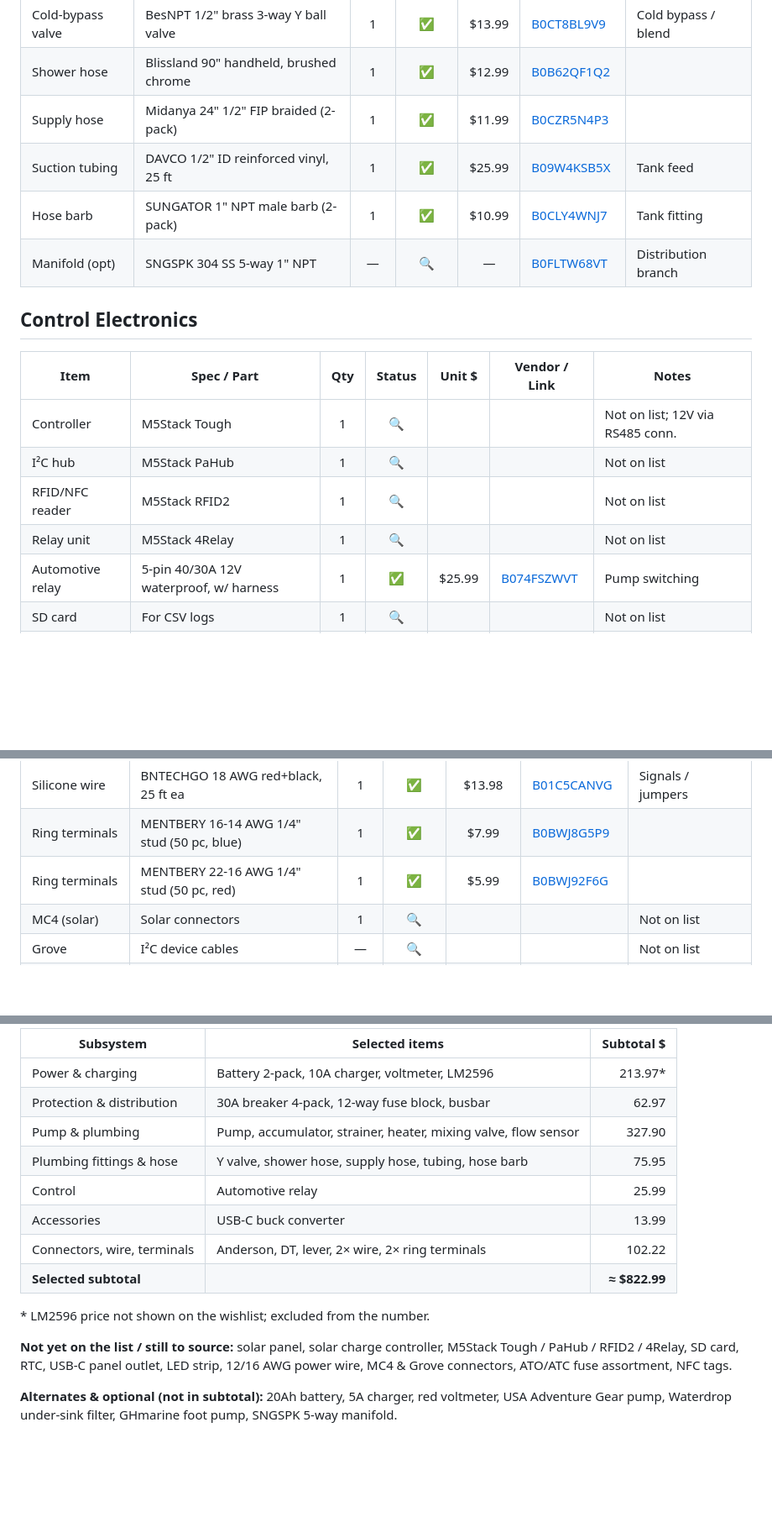
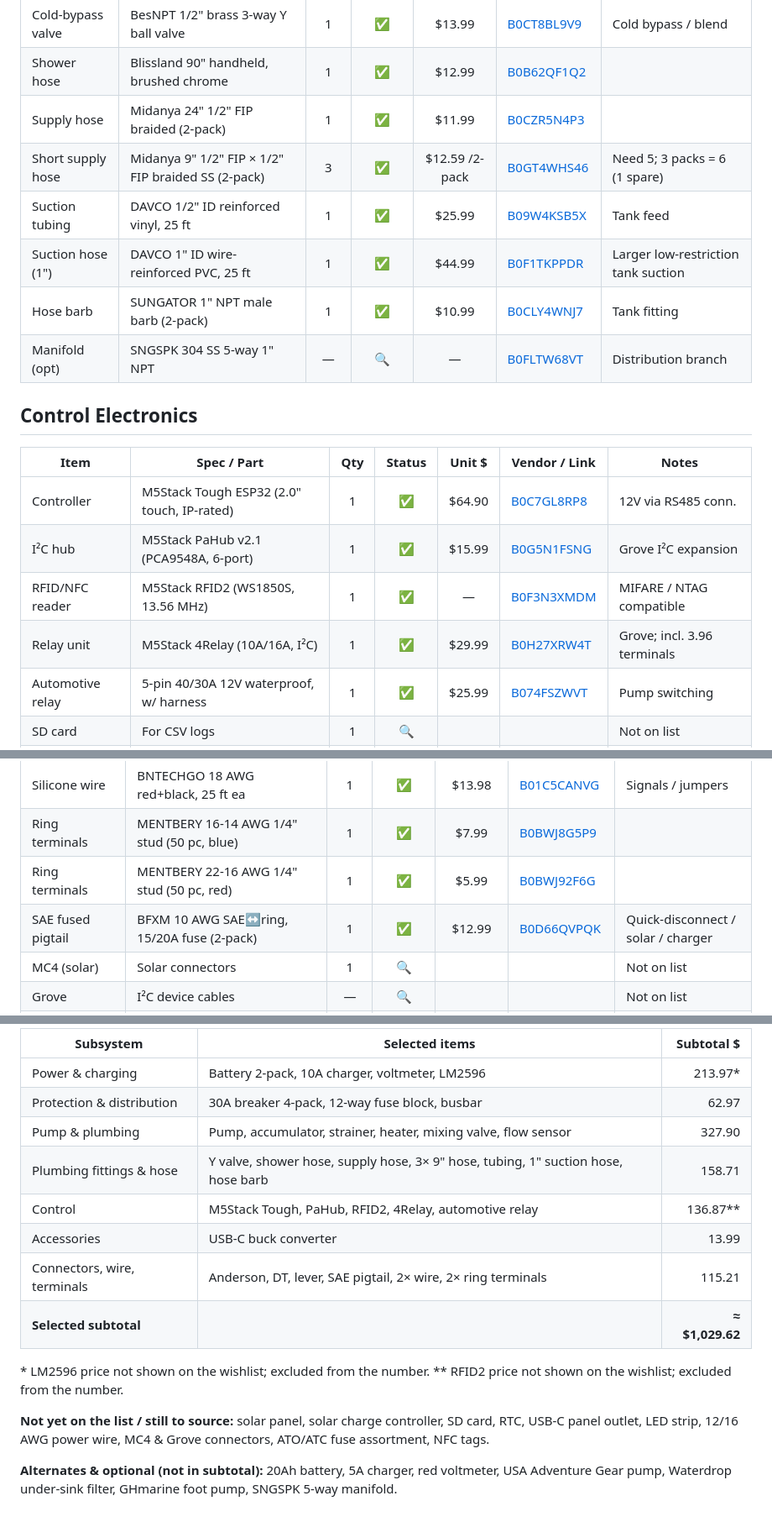
Before and after one commit to EricRollei/Burningman_Camp_Shower_Control, a Markdown page: BOM.md, 3 parts joined by grey strips. Shown at 84% size. Drawn GitHub-style; blank space fills up the shorter version.

Commit message:
Add M5Stack control parts, 1in suction hose, SAE pigtail, and 9in supply hoses to BOM

```diff
--- a/BOM.md
+++ b/BOM.md
@@ -57,7 +57,9 @@ stations**, so most quantities are **×2** (some multi-packs cover both).
 | Cold-bypass valve | BesNPT 1/2" brass 3-way Y ball valve | 1 | ✅ | $13.99 | [B0CT8BL9V9](https://www.amazon.com/dp/B0CT8BL9V9) | Cold bypass / blend |
 | Shower hose | Blissland 90" handheld, brushed chrome | 1 | ✅ | $12.99 | [B0B62QF1Q2](https://www.amazon.com/dp/B0B62QF1Q2) | |
 | Supply hose | Midanya 24" 1/2" FIP braided (2-pack) | 1 | ✅ | $11.99 | [B0CZR5N4P3](https://www.amazon.com/dp/B0CZR5N4P3) | |
+| Short supply hose | Midanya 9" 1/2" FIP × 1/2" FIP braided SS (2-pack) | 3 | ✅ | $12.59 /2-pack | [B0GT4WHS46](https://www.amazon.com/dp/B0GT4WHS46) | Need 5; 3 packs = 6 (1 spare) |
 | Suction tubing | DAVCO 1/2" ID reinforced vinyl, 25 ft | 1 | ✅ | $25.99 | [B09W4KSB5X](https://www.amazon.com/dp/B09W4KSB5X) | Tank feed |
+| Suction hose (1") | DAVCO 1" ID wire-reinforced PVC, 25 ft | 1 | ✅ | $44.99 | [B0F1TKPPDR](https://www.amazon.com/dp/B0F1TKPPDR) | Larger low-restriction tank suction |
 | Hose barb | SUNGATOR 1" NPT male barb (2-pack) | 1 | ✅ | $10.99 | [B0CLY4WNJ7](https://www.amazon.com/dp/B0CLY4WNJ7) | Tank fitting |
 | Manifold (opt) | SNGSPK 304 SS 5-way 1" NPT | — | 🔍 | — | [B0FLTW68VT](https://www.amazon.com/dp/B0FLTW68VT) | Distribution branch |
 
@@ -65,10 +67,10 @@ stations**, so most quantities are **×2** (some multi-packs cover both).
 
 | Item | Spec / Part | Qty | Status | Unit $ | Vendor / Link | Notes |
 |------|-------------|:---:|:---:|:---:|-------|-------|
-| Controller | M5Stack Tough | 1 | 🔍 | | | Not on list; 12V via RS485 conn. |
-| I²C hub | M5Stack PaHub | 1 | 🔍 | | | Not on list |
-| RFID/NFC reader | M5Stack RFID2 | 1 | 🔍 | | | Not on list |
-| Relay unit | M5Stack 4Relay | 1 | 🔍 | | | Not on list |
+| Controller | M5Stack Tough ESP32 (2.0" touch, IP-rated) | 1 | ✅ | $64.90 | [B0C7GL8RP8](https://www.amazon.com/dp/B0C7GL8RP8) | 12V via RS485 conn. |
+| I²C hub | M5Stack PaHub v2.1 (PCA9548A, 6-port) | 1 | ✅ | $15.99 | [B0G5N1FSNG](https://www.amazon.com/dp/B0G5N1FSNG) | Grove I²C expansion |
+| RFID/NFC reader | M5Stack RFID2 (WS1850S, 13.56 MHz) | 1 | ✅ | — | [B0F3N3XMDM](https://www.amazon.com/dp/B0F3N3XMDM) | MIFARE / NTAG compatible |
+| Relay unit | M5Stack 4Relay (10A/16A, I²C) | 1 | ✅ | $29.99 | [B0H27XRW4T](https://www.amazon.com/dp/B0H27XRW4T) | Grove; incl. 3.96 terminals |
 | Automotive relay | 5-pin 40/30A 12V waterproof, w/ harness | 1 | ✅ | $25.99 | [B074FSZWVT](https://www.amazon.com/dp/B074FSZWVT) | Pump switching |
 | SD card | For CSV logs | 1 | 🔍 | | | Not on list |
 | RTC | Real-time clock | 1 | ❓ | | | For log timestamps |
@@ -92,6 +94,7 @@ stations**, so most quantities are **×2** (some multi-packs cover both).
 | Silicone wire | BNTECHGO 18 AWG red+black, 25 ft ea | 1 | ✅ | $13.98 | [B01C5CANVG](https://www.amazon.com/dp/B01C5CANVG) | Signals / jumpers |
 | Ring terminals | MENTBERY 16-14 AWG 1/4" stud (50 pc, blue) | 1 | ✅ | $7.99 | [B0BWJ8G5P9](https://www.amazon.com/dp/B0BWJ8G5P9) | |
 | Ring terminals | MENTBERY 22-16 AWG 1/4" stud (50 pc, red) | 1 | ✅ | $5.99 | [B0BWJ92F6G](https://www.amazon.com/dp/B0BWJ92F6G) | |
+| SAE fused pigtail | BFXM 10 AWG SAE↔ring, 15/20A fuse (2-pack) | 1 | ✅ | $12.99 | [B0D66QVPQK](https://www.amazon.com/dp/B0D66QVPQK) | Quick-disconnect / solar / charger |
 | MC4 (solar) | Solar connectors | 1 | 🔍 | | | Not on list |
 | Grove | I²C device cables | — | 🔍 | | | Not on list |
 | Wire 12/16 AWG | Power runs (pump/main/lighting) | — | 🔍 | | | See Wiring.md gauges |
@@ -121,18 +124,18 @@ cover both stations):
 | Power & charging | Battery 2-pack, 10A charger, voltmeter, LM2596 | 213.97* |
 | Protection & distribution | 30A breaker 4-pack, 12-way fuse block, busbar | 62.97 |
 | Pump & plumbing | Pump, accumulator, strainer, heater, mixing valve, flow sensor | 327.90 |
-| Plumbing fittings & hose | Y valve, shower hose, supply hose, tubing, hose barb | 75.95 |
-| Control | Automotive relay | 25.99 |
+| Plumbing fittings & hose | Y valve, shower hose, supply hose, 3× 9" hose, tubing, 1" suction hose, hose barb | 158.71 |
+| Control | M5Stack Tough, PaHub, RFID2, 4Relay, automotive relay | 136.87** |
 | Accessories | USB-C buck converter | 13.99 |
-| Connectors, wire, terminals | Anderson, DT, lever, 2× wire, 2× ring terminals | 102.22 |
-| **Selected subtotal** | | **≈ $822.99** |
+| Connectors, wire, terminals | Anderson, DT, lever, SAE pigtail, 2× wire, 2× ring terminals | 115.21 |
+| **Selected subtotal** | | **≈ $1,029.62** |
 
 \* LM2596 price not shown on the wishlist; excluded from the number.
+\*\* RFID2 price not shown on the wishlist; excluded from the number.
 
 **Not yet on the list / still to source:** solar panel, solar charge
-controller, M5Stack Tough / PaHub / RFID2 / 4Relay, SD card, RTC, USB-C
-panel outlet, LED strip, 12/16 AWG power wire, MC4 & Grove connectors,
-ATO/ATC fuse assortment, NFC tags.
+controller, SD card, RTC, USB-C panel outlet, LED strip, 12/16 AWG power
+wire, MC4 & Grove connectors, ATO/ATC fuse assortment, NFC tags.
 
 **Alternates & optional (not in subtotal):** 20Ah battery, 5A charger,
 red voltmeter, USA Adventure Gear pump, Waterdrop under-sink filter,
```
